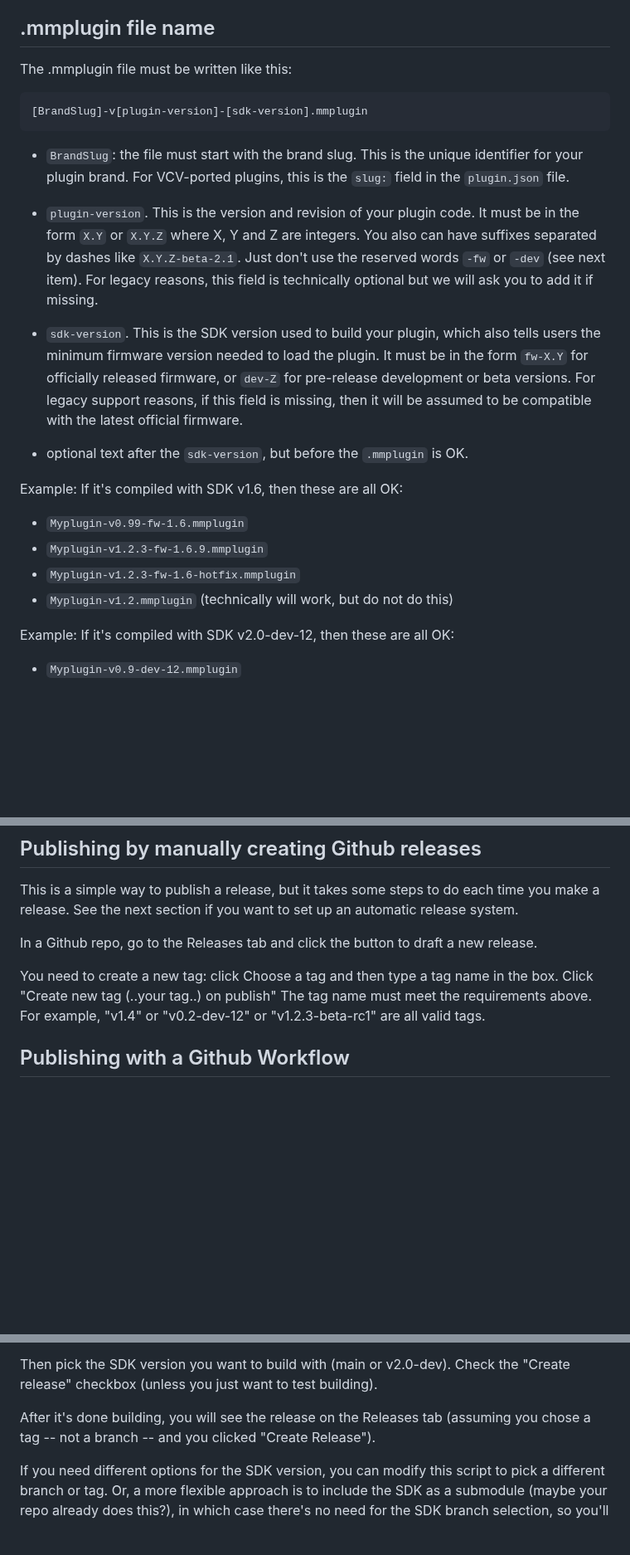
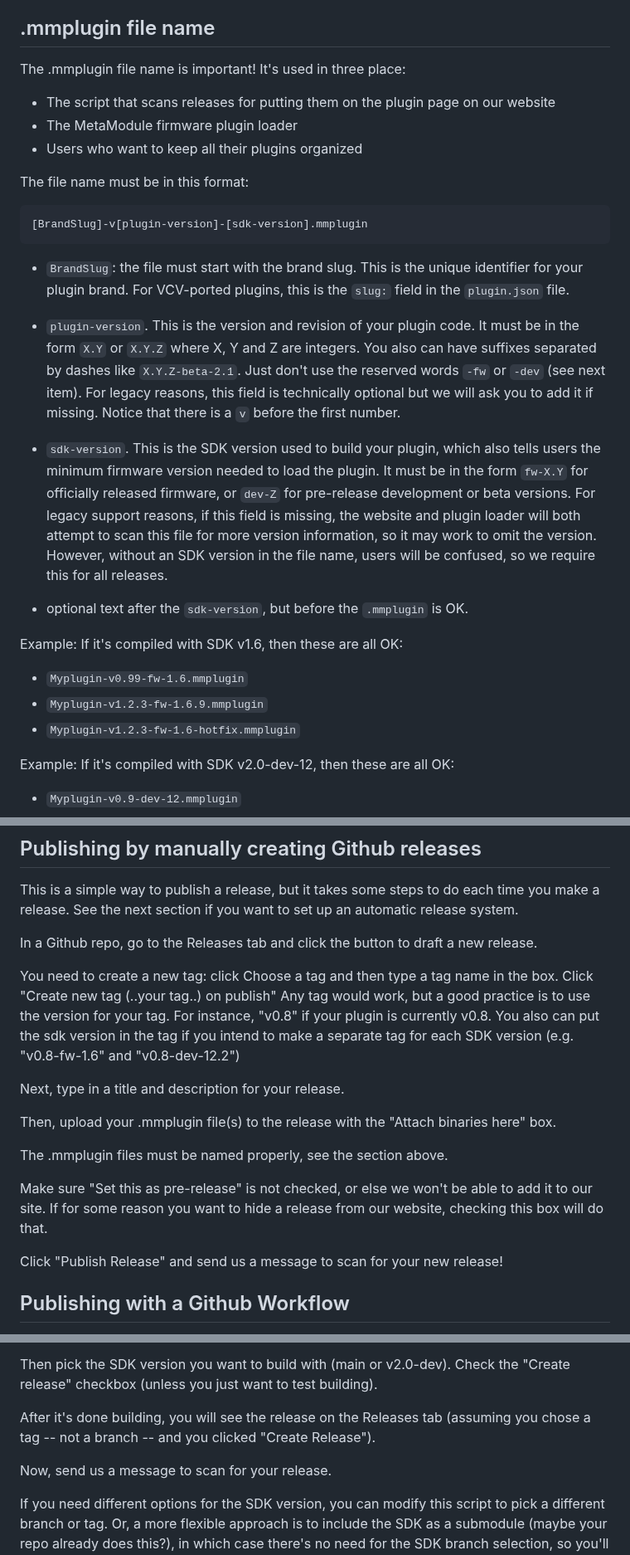
Before and after one commit to 4ms/metamodule-plugin-sdk, a Markdown page: docs/release.md, 3 parts joined by grey strips. Shown at 83% size. Drawn GitHub-style; blank space fills up the shorter version.

Commit message:
Update release readme

````diff
--- a/docs/release.md
+++ b/docs/release.md
@@ -54,7 +53,12 @@ Regardless of free or pay status, all plugins must meet these requirements:
 
 ## .mmplugin file name
 
-The .mmplugin file must be written like this:
+The .mmplugin file name is important! It's used in three place:
+- The script that scans releases for putting them on the plugin page on our website
+- The MetaModule firmware plugin loader
+- Users who want to keep all their plugins organized
+
+The file name must be in this format:
 
 ```
 [BrandSlug]-v[plugin-version]-[sdk-version].mmplugin
@@ -69,13 +73,16 @@ The .mmplugin file must be written like this:
   can have suffixes separated by dashes like `X.Y.Z-beta-2.1`. Just don't use
   the reserved words `-fw` or `-dev` (see next item). For legacy reasons, this
   field is technically optional but we will ask you to add it if missing.
+  Notice that there is a `v` before the first number.
 
 - `sdk-version`. This is the SDK version used to build your plugin, which also
   tells users the minimum firmware version needed to load the plugin. It must
   be in the form `fw-X.Y` for officially released firmware, or `dev-Z` for
   pre-release development or beta versions. For legacy support reasons, if this
-  field is missing, then it will be assumed to be compatible with the latest
-  official firmware.
+  field is missing, the website and plugin loader will both attempt to scan
+  this file for more version information, so it may work to omit the version.
+  However, without an SDK version in the file name, users will be confused, so
+  we require this for all releases.
 
 - optional text after the `sdk-version`, but before the `.mmplugin` is OK.
 
@@ -83,7 +90,6 @@ Example: If it's compiled with SDK v1.6, then these are all OK:
   - `Myplugin-v0.99-fw-1.6.mmplugin`
   - `Myplugin-v1.2.3-fw-1.6.9.mmplugin`
   - `Myplugin-v1.2.3-fw-1.6-hotfix.mmplugin`
-  - `Myplugin-v1.2.mmplugin` (technically will work, but do not do this)
 
 Example: If it's compiled with SDK v2.0-dev-12, then these are all OK:
   - `Myplugin-v0.9-dev-12.mmplugin`
@@ -129,8 +136,19 @@ you make a release. See the next section if you want to set up an automatic rele
 In a Github repo, go to the Releases tab and click the button to draft a new release.
 
 You need to create a new tag: click Choose a tag and then type a tag name in the box. Click "Create new tag (..your tag..) on publish"
-The tag name must meet the requirements above. For example, "v1.4" or "v0.2-dev-12" or "v1.2.3-beta-rc1" are all valid tags.
+Any tag would work, but a good practice is to use the version for your tag. For instance, "v0.8" if your plugin is currently v0.8.
+You also can put the sdk version in the tag if you intend to make a separate tag for each SDK version (e.g. "v0.8-fw-1.6" and "v0.8-dev-12.2")
 
+Next, type in a title and description for your release.
+
+Then, upload your .mmplugin file(s) to the release with the "Attach binaries here" box.
+
+The .mmplugin files must be named properly, see the section above.
+
+Make sure "Set this as pre-release" is not checked, or else we won't be able to add it to our site.
+If for some reason you want to hide a release from our website, checking this box will do that.
+
+Click "Publish Release" and send us a message to scan for your new release!
 
 
 ## Publishing with a Github Workflow
@@ -254,6 +272,8 @@ Then pick the SDK version you want to build with (main or v2.0-dev). Check the
 After it's done building, you will see the release on the Releases tab (assuming
 you chose a tag -- not a branch -- and you clicked "Create Release").
 
+Now, send us a message to scan for your release.
+
 If you need different options for the SDK version, you can modify this script
 to pick a different branch or tag. Or, a more flexible approach is to include
 the SDK as a submodule (maybe your repo already does this?), in which case
````
Also changed, not shown: other parts of docs/release.md (+11 -11 lines).
